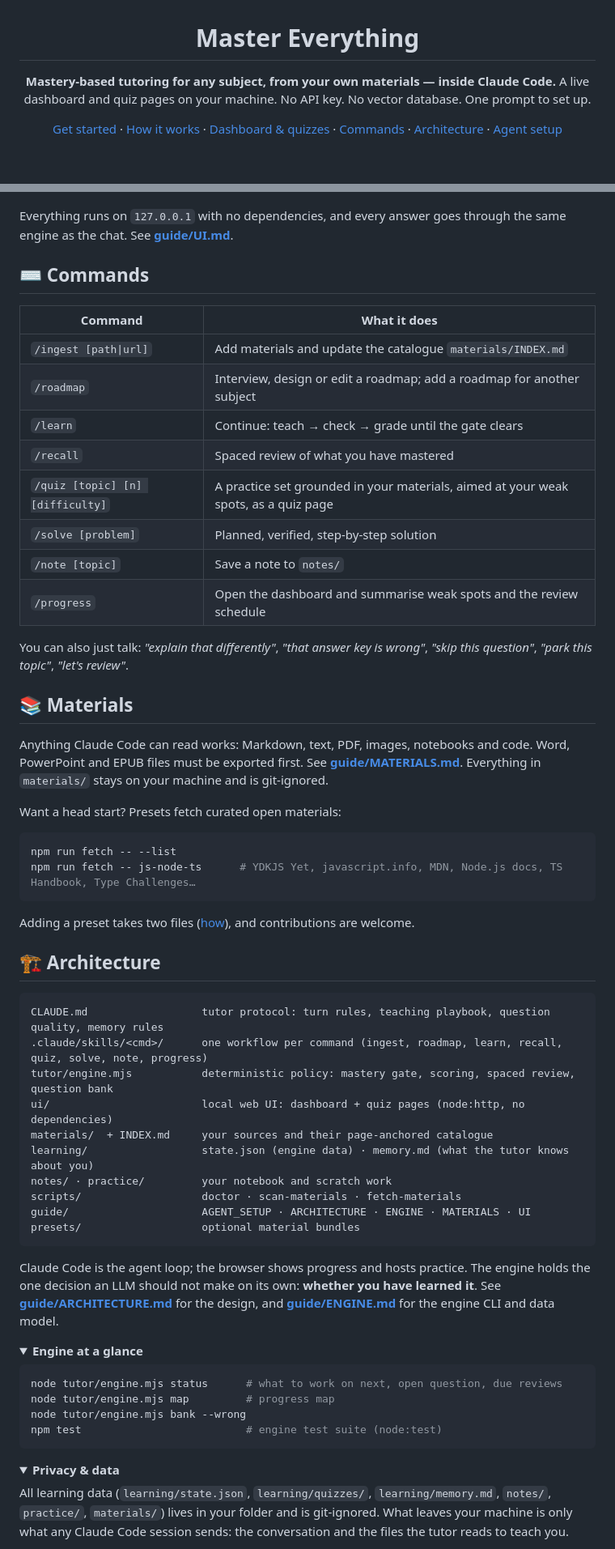
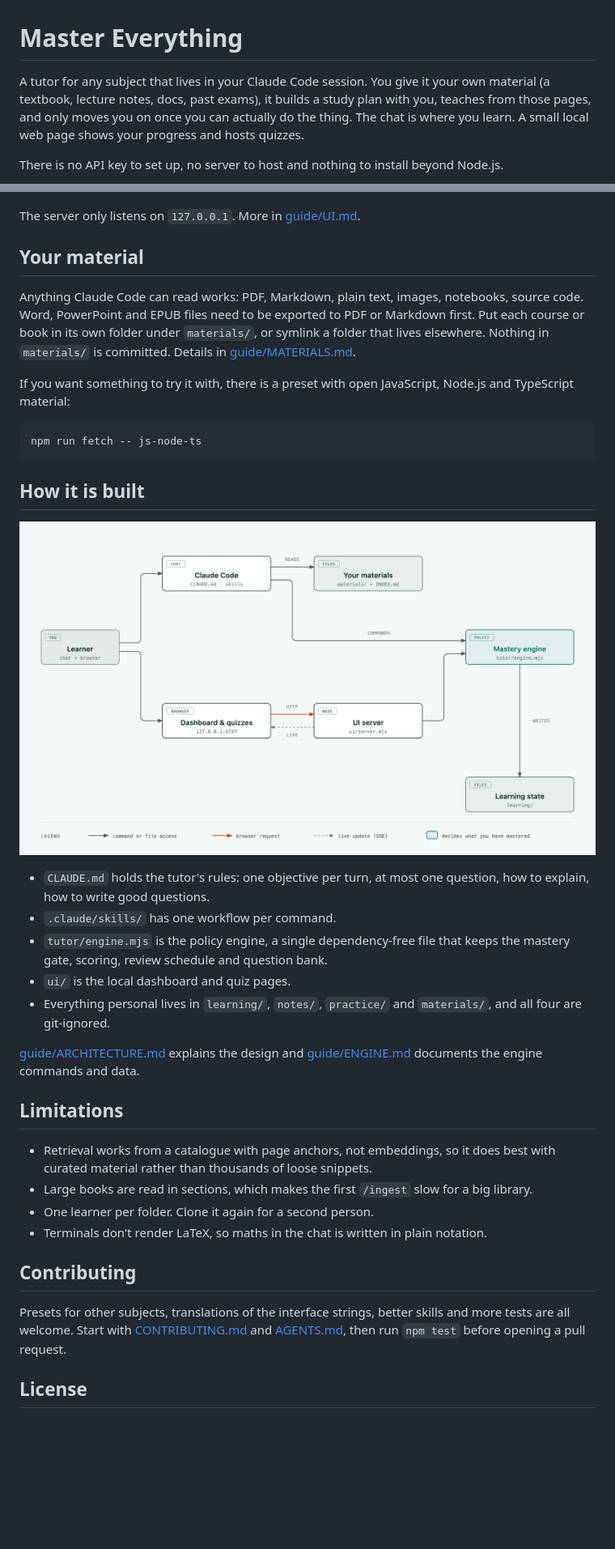
Before and after one commit to Nguyen1976/master-everything, a Markdown page: README.md, 2 parts joined by grey strips. Shown at 81% size. Drawn GitHub-style; pictures changed too: guide/images/architecture.png (added); folded sections open; blank space fills up the shorter version.

````diff
--- a/README.md
+++ b/README.md
@@ -3,7 +1,6 @@
 # Master Everything
 
-**Mastery-based tutoring for any subject, from your own materials — inside Claude Code.**
-A live dashboard and quiz pages on your machine. No API key. No vector database. One prompt to set up.
+A tutor for any subject that lives in your Claude Code session. You give it your own material (a textbook, lecture notes, docs, past exams), it builds a study plan with you, teaches from those pages, and only moves you on once you can actually do the thing. The chat is where you learn. A small local web page shows your progress and hosts quizzes.
 
-[Get started](#-get-started) · [How it works](#-how-it-works) · [Dashboard & quizzes](#%EF%B8%8F-dashboard--quizzes) · [Commands](#-commands) · [Architecture](guide/ARCHITECTURE.md) · [Agent setup](guide/AGENT_SETUP.md)
+There is no API key to set up, no server to host and nothing to install beyond Node.js.
 
@@ -96,67 +68,40 @@ The tutor talks in the chat and sends you links for everything that is better se
 
 </details>
 
-Everything runs on `127.0.0.1` with no dependencies, and every answer goes through the same engine as the chat. See **[guide/UI.md](guide/UI.md)**.
+The server only listens on `127.0.0.1`. More in [guide/UI.md](guide/UI.md).
 
-## ⌨️ Commands
+## Your material
 
-| Command | What it does |
-|---|---|
-| `/ingest [path\|url]` | Add materials and update the catalogue `materials/INDEX.md` |
-| `/roadmap` | Interview, design or edit a roadmap; add a roadmap for another subject |
-| `/learn` | Continue: teach → check → grade until the gate clears |
-| `/recall` | Spaced review of what you have mastered |
-| `/quiz [topic] [n] [difficulty]` | A practice set grounded in your materials, aimed at your weak spots, as a quiz page |
-| `/solve [problem]` | Planned, verified, step-by-step solution |
-| `/note [topic]` | Save a note to `notes/` |
-| `/progress` | Open the dashboard and summarise weak spots and the review schedule |
+Anything Claude Code can read works: PDF, Markdown, plain text, images, notebooks, source code. Word, PowerPoint and EPUB files need to be exported to PDF or Markdown first. Put each course or book in its own folder under `materials/`, or symlink a folder that lives elsewhere. Nothing in `materials/` is committed. Details in [guide/MATERIALS.md](guide/MATERIALS.md).
 
-You can also just talk: *"explain that differently"*, *"that answer key is wrong"*, *"skip this question"*, *"park this topic"*, *"let's review"*.
-
-## 📚 Materials
-
-Anything Claude Code can read works: Markdown, text, PDF, images, notebooks and code. Word, PowerPoint and EPUB files must be exported first. See **[guide/MATERIALS.md](guide/MATERIALS.md)**. Everything in `materials/` stays on your machine and is git-ignored.
-
-Want a head start? Presets fetch curated open materials:
+If you want something to try it with, there is a preset with open JavaScript, Node.js and TypeScript material:
 
 ```bash
-npm run fetch -- --list
-npm run fetch -- js-node-ts      # YDKJS Yet, javascript.info, MDN, Node.js docs, TS Handbook, Type Challenges…
+npm run fetch -- js-node-ts
 ```
 
-Adding a preset takes two files ([how](guide/MATERIALS.md#presets)), and contributions are welcome.
+## How it is built
 
-## 🏗️ Architecture
+![How the pieces fit together](guide/images/architecture.png)
 
-```
-CLAUDE.md                  tutor protocol: turn rules, teaching playbook, question quality, memory rules
-.claude/skills/<cmd>/      one workflow per command (ingest, roadmap, learn, recall, quiz, solve, note, progress)
-tutor/engine.mjs           deterministic policy: mastery gate, scoring, spaced review, question bank
-ui/                        local web UI: dashboard + quiz pages (node:http, no dependencies)
-materials/  + INDEX.md     your sources and their page-anchored catalogue
-learning/                  state.json (engine data) · memory.md (what the tutor knows about you)
-notes/ · practice/         your notebook and scratch work
-scripts/                   doctor · scan-materials · fetch-materials
-guide/                     AGENT_SETUP · ARCHITECTURE · ENGINE · MATERIALS · UI
-presets/                   optional material bundles
-```
+- `CLAUDE.md` holds the tutor's rules: one objective per turn, at most one question, how to explain, how to write good questions.
+- `.claude/skills/` has one workflow per command.
+- `tutor/engine.mjs` is the policy engine, a single dependency-free file that keeps the mastery gate, scoring, review schedule and question bank.
+- `ui/` is the local dashboard and quiz pages.
+- Everything personal lives in `learning/`, `notes/`, `practice/` and `materials/`, and all four are git-ignored.
 
-Claude Code is the agent loop; the browser shows progress and hosts practice. The engine holds the one decision an LLM should not make on its own: **whether you have learned it**. See **[guide/ARCHITECTURE.md](guide/ARCHITECTURE.md)** for the design, and **[guide/ENGINE.md](guide/ENGINE.md)** for the engine CLI and data model.
+[guide/ARCHITECTURE.md](guide/ARCHITECTURE.md) explains the design and [guide/ENGINE.md](guide/ENGINE.md) documents the engine commands and data.
 
-<details>
-<summary><b>Engine at a glance</b></summary>
+## Limitations
 
-```bash
-node tutor/engine.mjs status      # what to work on next, open question, due reviews
-node tutor/engine.mjs map         # progress map
-node tutor/engine.mjs bank --wrong
-npm test                          # engine test suite (node:test)
-```
+- Retrieval works from a catalogue with page anchors, not embeddings, so it does best with curated material rather than thousands of loose snippets.
+- Large books are read in sections, which makes the first `/ingest` slow for a big library.
+- One learner per folder. Clone it again for a second person.
+- Terminals don't render LaTeX, so maths in the chat is written in plain notation.
 
-</details>
+## Contributing
 
-<details>
-<summary><b>Privacy & data</b></summary>
+Presets for other subjects, translations of the interface strings, better skills and more tests are all welcome. Start with [CONTRIBUTING.md](CONTRIBUTING.md) and [AGENTS.md](AGENTS.md), then run `npm test` before opening a pull request.
 
-All learning data (`learning/state.json`, `learning/quizzes/`, `learning/memory.md`, `notes/`, `practice/`, `materials/`) lives in your folder and is git-ignored. What leaves your machine is only what any Claude Code session sends: the conversation and the files the tutor reads to teach you.
+## License
 
````
Also changed, not shown: other parts of README.md (+28 -73 lines), guide/ARCHITECTURE.md (+3 -16 lines), guide/UI.md (+2 -2 lines), guide/images/dashboard.png, guide/images/learning-loop.png (added), 4 other files.
